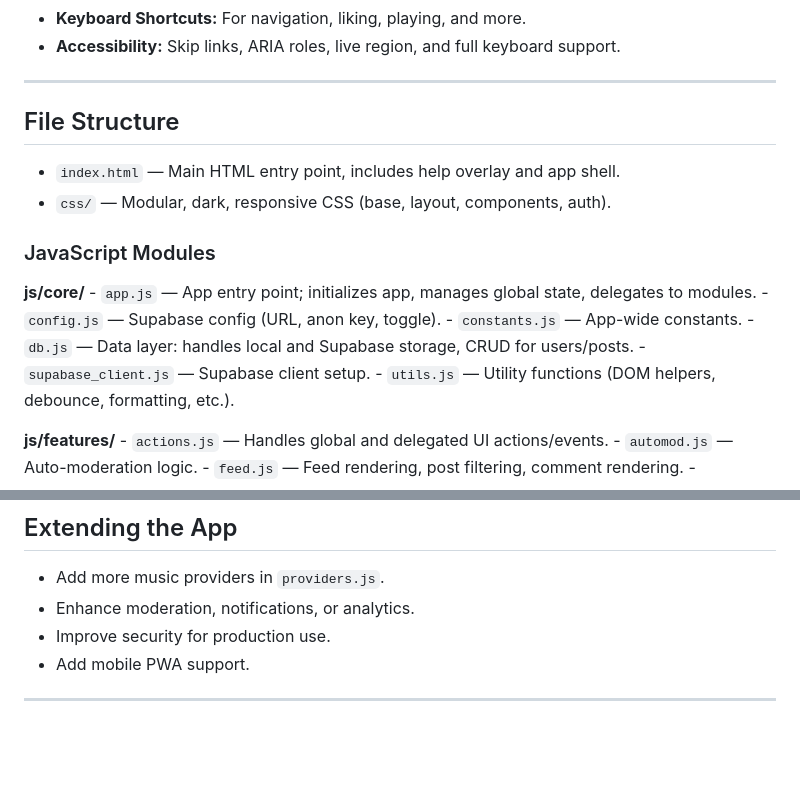
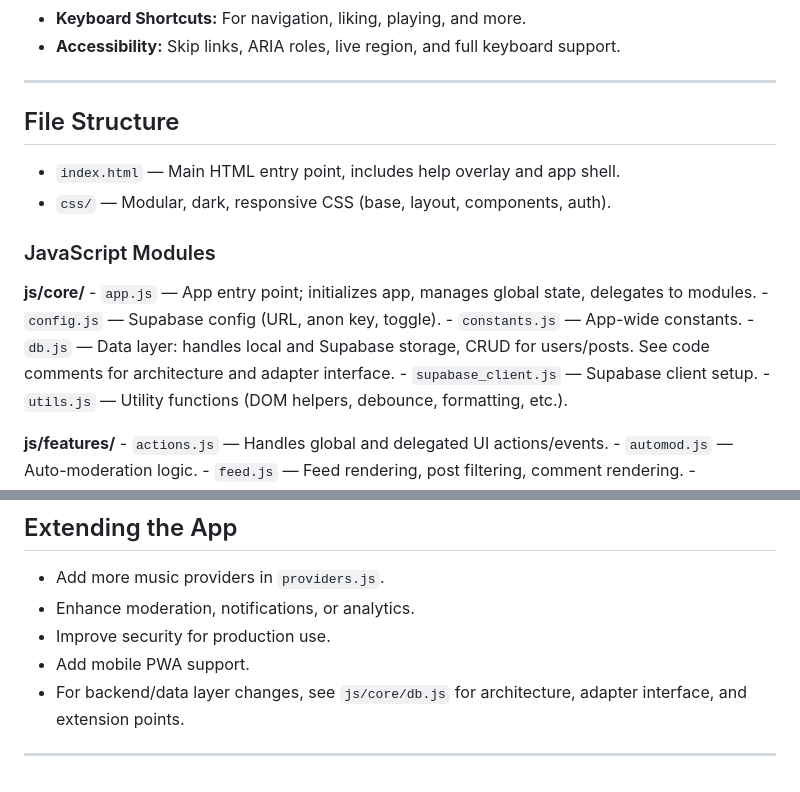
Before and after one commit to takeourcarsnow/ListenToThisSupbase, a Markdown page: README.md, 2 parts joined by grey strips. GitHub-like rendering; blank space fills up the shorter version.

```diff
--- a/README.md
+++ b/README.md
@@ -85,6 +85,7 @@ Your new favorite place to overshare your music taste. (We won't judge. Much.)
 ---
 
 
+
 ## File Structure
 
 - `index.html` — Main HTML entry point, includes help overlay and app shell.
@@ -92,11 +93,12 @@ Your new favorite place to overshare your music taste. (We won't judge. Much.)
 
 ### JavaScript Modules
 
+
 **js/core/**
 	- `app.js` — App entry point; initializes app, manages global state, delegates to modules.
 	- `config.js` — Supabase config (URL, anon key, toggle).
 	- `constants.js` — App-wide constants.
-	- `db.js` — Data layer: handles local and Supabase storage, CRUD for users/posts.
+	- `db.js` — Data layer: handles local and Supabase storage, CRUD for users/posts. See code comments for architecture and adapter interface.
 	- `supabase_client.js` — Supabase client setup.
 	- `utils.js` — Utility functions (DOM helpers, debounce, formatting, etc.).
 
@@ -191,5 +193,6 @@ Your new favorite place to overshare your music taste. (We won't judge. Much.)
 - Enhance moderation, notifications, or analytics.
 - Improve security for production use.
 - Add mobile PWA support.
+- For backend/data layer changes, see `js/core/db.js` for architecture, adapter interface, and extension points.
 
 ---
```
